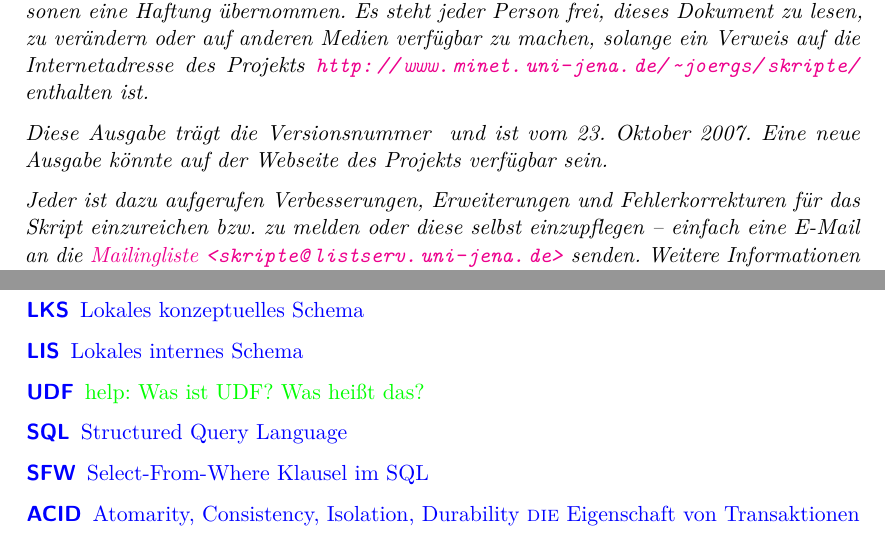
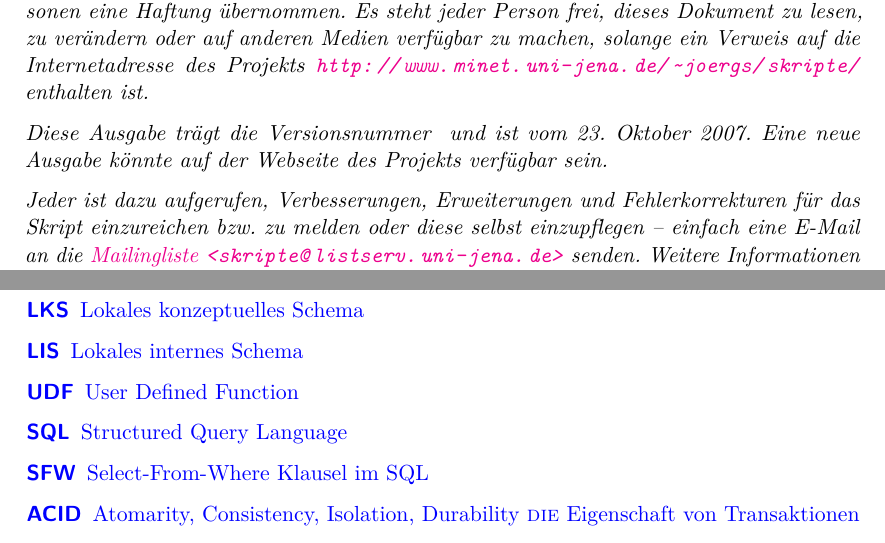
Before and after one commit to qbi/uni-skripte, a LaTeX document (kuespert-verteilte-dbs/skript.ltx): two parts of pages 2 and 45 of 45, joined at a grey line, cut so that both start at the same text. Compiled offline with pdfLaTeX; the source files are stored in an older character set and shown here as Unicode.

Commit message:
• kuespert-verteilte-dbs/skript.ltx   · Eine ToDo‐Liste angefangen.
  · Geklärt, was UDFs sind.

  · Das berühmte Komma im Vorwort.


git-svn-id: https://svn.lug-jena.de/uni-skripte@1158 fe66431f-f319-0410-8186-f4e9b7e7c232

```diff
--- a/kuespert-verteilte-dbs/skript.ltx
+++ b/kuespert-verteilte-dbs/skript.ltx
@@ -151,7 +155,7 @@
   \SVNDate{}. Eine neue Ausgabe könnte auf der Webseite des Projekts verfügbar
   sein.
 
-  Jeder ist dazu aufgerufen Verbesserungen, Erweiterungen und
+  Jeder ist dazu aufgerufen, Verbesserungen, Erweiterungen und
   Fehlerkorrekturen für das Skript einzureichen bzw. zu melden oder diese
   selbst einzupflegen -- einfach eine E-Mail an die
   \href{mailto:skripte@listserv.uni-jena.de}{Mailingliste
@@ -2084,7 +2088,7 @@ zum Ergebnis beitragen können
   \acro{GAS}{Globales Allokationsschema}
   \acro{LKS}{Lokales konzeptuelles Schema}
   \acro{LIS}{Lokales internes Schema}
-  \acro{UDF}{\help{Was ist UDF? Was heißt das?}}
+  \acro{UDF}{User Defined Function}
   \acro{SQL}{Structured Query Language}
   \acro{SFW}{\sql{Select}"~\sql{From}"~\sql{Where} \acroextra{Klausel im \ac{SQL}}}
   \acro{ACID}{Atomarity, Consistency, Isolation, Durability
```
Also changed, not shown: kuespert-verteilte-dbs/skript.ltx (4 more changed lines).
